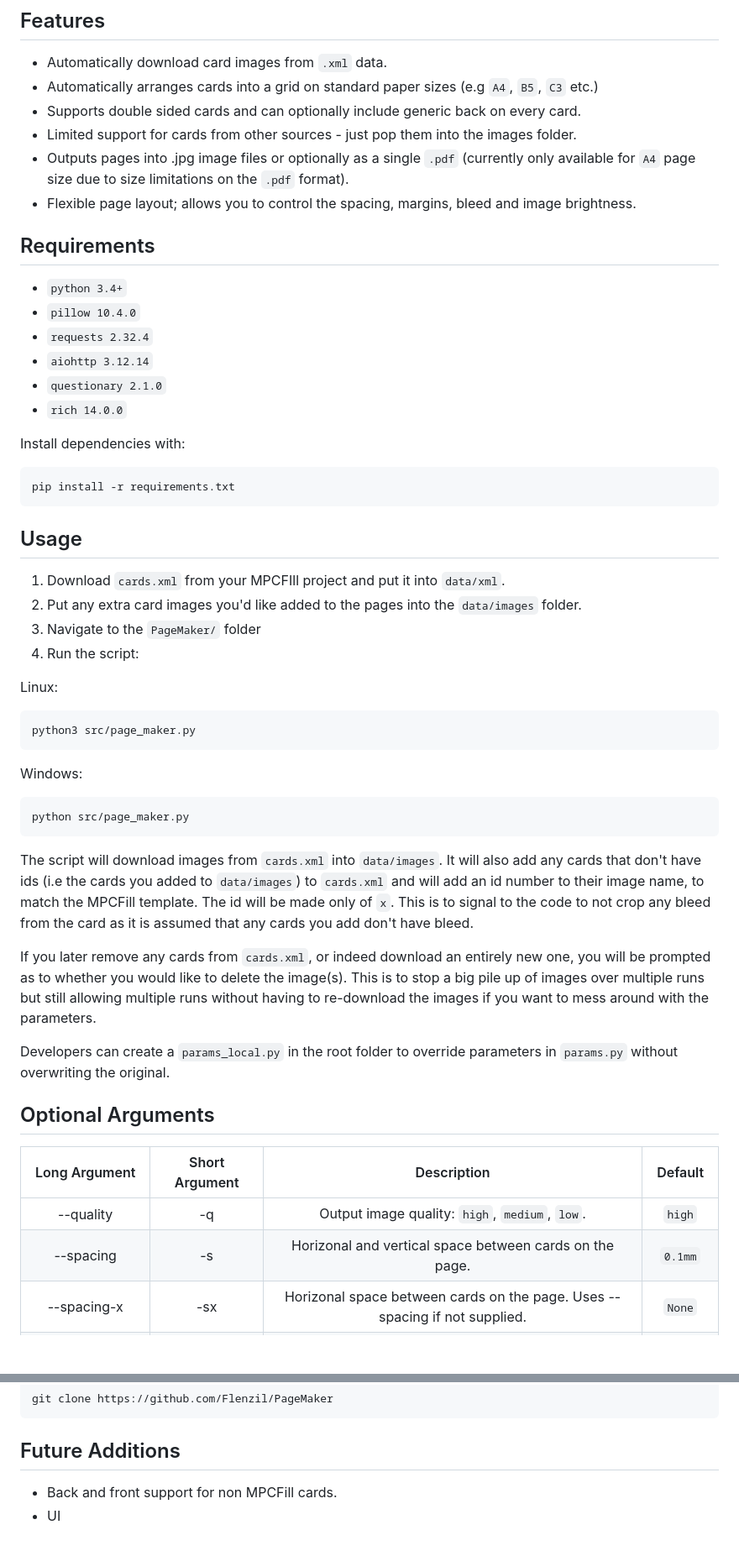
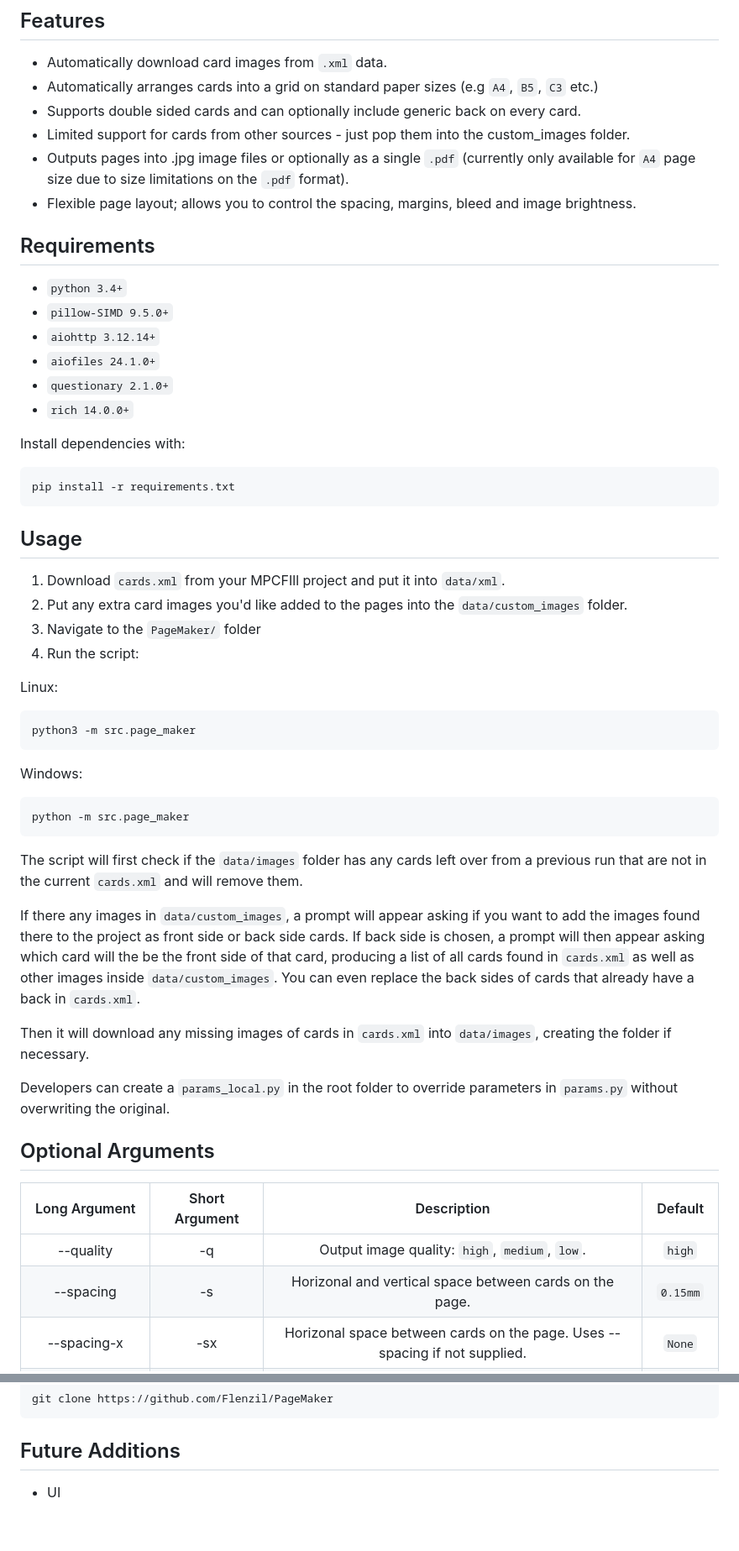
Before and after one commit to Flenzil/PageMaker, a Markdown page: README.md, 2 parts joined by grey strips. Shown at 84% size. GitHub-like rendering; blank space fills up the shorter version.

Commit message:
(docs) update readme

````diff
--- a/README.md
+++ b/README.md
@@ -6,17 +6,17 @@ PageMaker is a Python script that formats MTG cards into printable pages. Design
 - Automatically download card images from `.xml` data.
 - Automatically arranges cards into a grid on standard paper sizes (e.g `A4`, `B5`, `C3` etc.)
 - Supports double sided cards and can optionally include generic back on every card.
-- Limited support for cards from other sources - just pop them into the images folder.
+- Limited support for cards from other sources - just pop them into the custom_images folder.
 - Outputs pages into .jpg image files or optionally as a single `.pdf` (currently only available for `A4` page size due to size limitations on the `.pdf` format).
 - Flexible page layout; allows you to control the spacing, margins, bleed and image brightness.
 
 ## Requirements
 - `python 3.4+`
-- `pillow 10.4.0`
-- `requests 2.32.4`
-- `aiohttp 3.12.14`
-- `questionary 2.1.0`
-- `rich 14.0.0`
+- `pillow-SIMD 9.5.0+`
+- `aiohttp 3.12.14+`
+- `aiofiles 24.1.0+`
+- `questionary 2.1.0+`
+- `rich 14.0.0+`
 
 Install dependencies with:
 ```
@@ -25,27 +25,32 @@ pip install -r requirements.txt
 
 ## Usage
 1. Download `cards.xml` from your MPCFIll project and put it into `data/xml`.
-2. Put any extra card images you'd like added to the pages into the `data/images` folder.
+2. Put any extra card images you'd like added to the pages into the `data/custom_images` folder.
 3. Navigate to the `PageMaker/` folder
 4. Run the script:
 
 Linux:
 ```
-python3 src/page_maker.py
+python3 -m src.page_maker
 ```
 
 Windows:
 ```
-python src/page_maker.py
+python -m src.page_maker
 ```
 
-The script will download images from `cards.xml` into `data/images`. It will also add any cards that don't have ids (i.e the cards you added to `data/images`)
-to `cards.xml` and will add an id number to their image name, to match the MPCFill template. The id will be made only of `x`. This is to signal to the
-code to not crop any bleed from the card as it is assumed that any cards you add don't have bleed.
 
-If you later remove any cards from `cards.xml`, or indeed download an entirely new one, you will be prompted as to whether you would like to delete the
-image(s). This is to stop a big pile up of images over multiple runs but still allowing multiple runs without having to re-download the images if you want to
-mess around with the parameters.
+The script will first check if the `data/images` folder has any cards left over from a previous
+run that are not in the current `cards.xml` and will remove them.
+
+If there any images in `data/custom_images`, a prompt will appear asking if you want to add the
+images found there to the project as front side or back side cards. If back side is chosen, a prompt
+will then appear asking which card will the be the front side of that card, producing a list of
+all cards found in `cards.xml` as well as other images inside `data/custom_images`. You can
+even replace the back sides of cards that already have a back in `cards.xml`.
+
+Then it will download any missing images of cards in `cards.xml` into `data/images`, creating the
+folder if necessary.
 
 Developers can create a `params_local.py` in the root folder to override parameters in `params.py` without overwriting the original.
 
@@ -53,7 +58,7 @@ Developers can create a `params_local.py` in the root folder to override paramet
 |Long Argument|Short Argument|Description|Default|
 |:-----------:|:------------:|:---------:|:-----:|
 |--quality    |    -q        |Output image quality: `high`, `medium`, `low`.| `high` |
-|--spacing    |-s            |Horizonal and vertical space between cards on the page.| `0.1mm` |
+|--spacing    |-s            |Horizonal and vertical space between cards on the page.| `0.15mm` |
 |--spacing-x    |-sx            |Horizonal space between cards on the page. Uses --spacing if not supplied.| `None` |
 |--spacing-y    |-sy           |Vertical space between cards on the page. Uses --spacing if not supplied.| `None` |
 |--bleed    |-b            | Bleed around each card. MPCFill cards have 1/8" (3.175mm) of bleed. | `3.175mm` |
@@ -82,5 +87,4 @@ git clone https://github.com/Flenzil/PageMaker
 
 
 ## Future Additions
-- Back and front support for non MPCFill cards.
 - UI
````
Also changed, not shown: other parts of README.md (+2 -2 lines).
